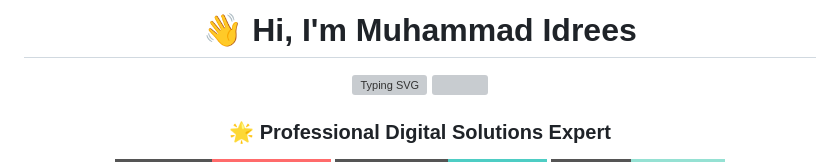
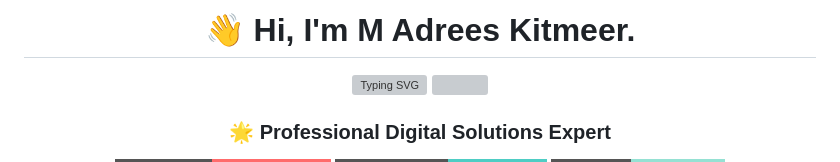
Before and after one commit to Kitmeeer/Kitmeeer, a Markdown page: README.md, the part around the change. Rendered like a GitHub page; badges without logos; grey boxes are pictures that could not be loaded.

```diff
--- a/README.md
+++ b/README.md
@@ -1,6 +1,6 @@
 <div align="center">
 
-# 👋 Hi, I'm Muhammad Idrees
+# 👋 Hi, I'm M Adrees Kitmeer.
 
 <img src="https://readme-typing-svg.herokuapp.com?font=Righteous&size=35&duration=3000&pause=1000&color=00D9FF&center=true&vCenter=true&width=600&height=100&lines=Freelancer+%26+Digital+Consultant;Full+Stack+Developer;Founder+of+ExpertsGrow;Let's+Build+Something+Amazing!" alt="Typing SVG" />
 
```
